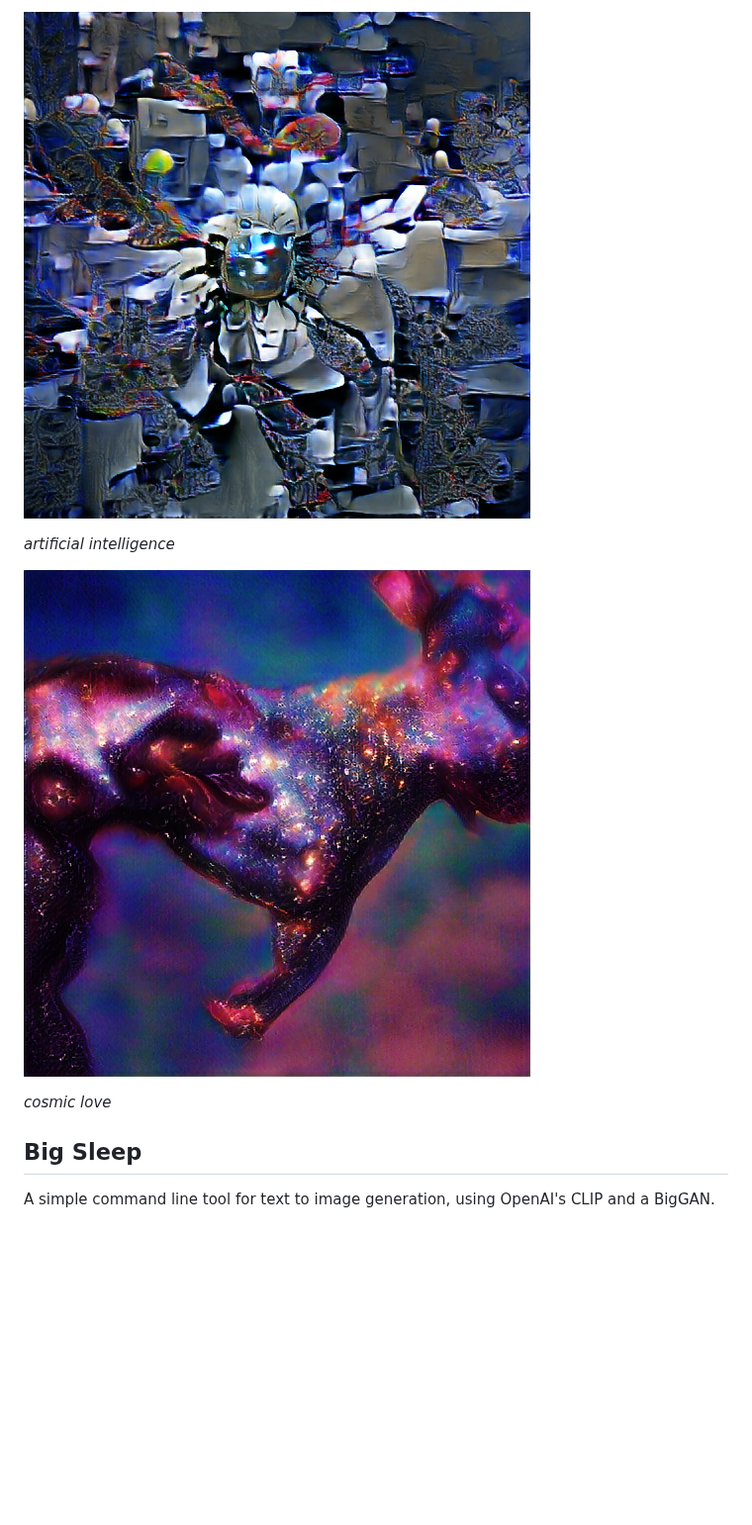
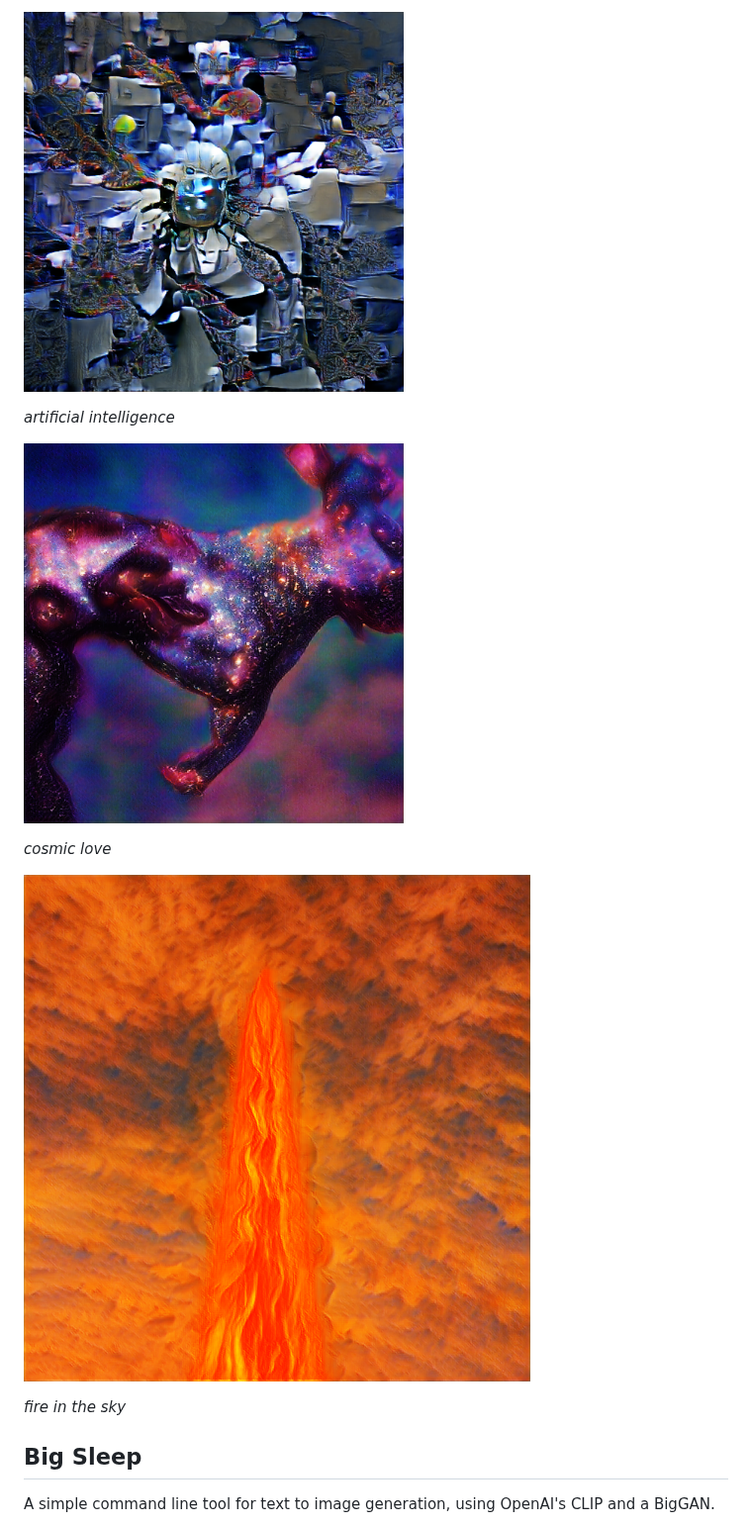
Before and after one commit to lucidrains/big-sleep, a Markdown page: README.md, the part around the change. Shown at 99% size. Rendered like a GitHub page; pictures changed too: samples/fire_in_the_sky.png (added); blank space fills up the shorter version.

Commit message:
more samples

```diff
--- a/README.md
+++ b/README.md
@@ -1,10 +1,14 @@
-<img src="./samples/artificial_intelligence.png"></img>
+<img src="./samples/artificial_intelligence.png" width="384px"></img>
 
 *artificial intelligence*
 
-<img src="./samples/cosmic_love.png"></img>
+<img src="./samples/cosmic_love.png" width="384px"></img>
 
 *cosmic love*
+
+<img src="./samples/fire_in_the_sky.png"></img>
+
+*fire in the sky*
 
 ## Big Sleep
 
```
